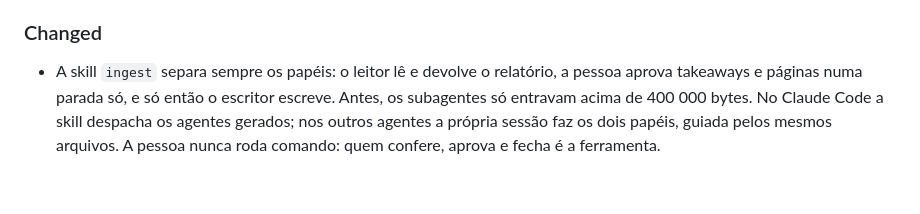
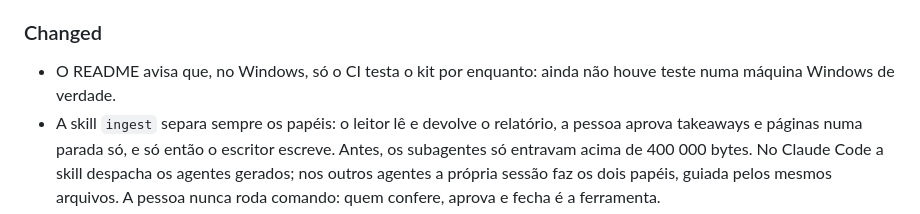
Before and after one commit to iagofrota/anvilore, a Markdown page: CHANGELOG.md, the part around the change. GitHub-like rendering; blank space fills up the shorter version.

```diff
--- a/CHANGELOG.md
+++ b/CHANGELOG.md
@@ -59,6 +59,8 @@ aqui no momento em que é feita. A release só sai com a seção da versão pree
 
 ### Changed
 
+- O README avisa que, no Windows, só o CI testa o kit por enquanto: ainda não houve teste numa máquina Windows de
+  verdade.
 - A skill `ingest` separa sempre os papéis: o leitor lê e devolve o relatório, a pessoa aprova takeaways e
   páginas numa parada só, e só então o escritor escreve. Antes, os subagentes só entravam acima de
   400 000 bytes. No Claude Code a skill despacha os agentes gerados; nos outros agentes a própria sessão faz
```
Also changed, not shown: README.md (+2 -1 lines).
